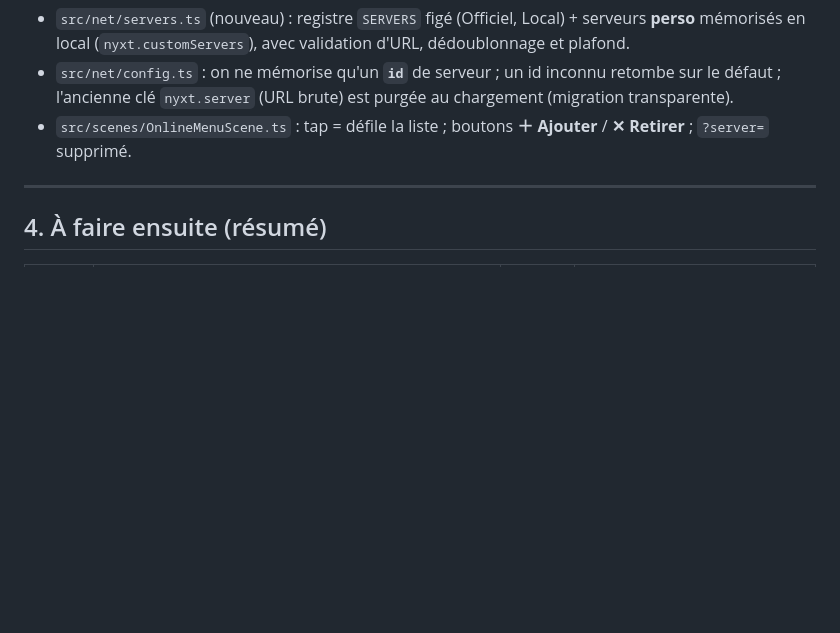
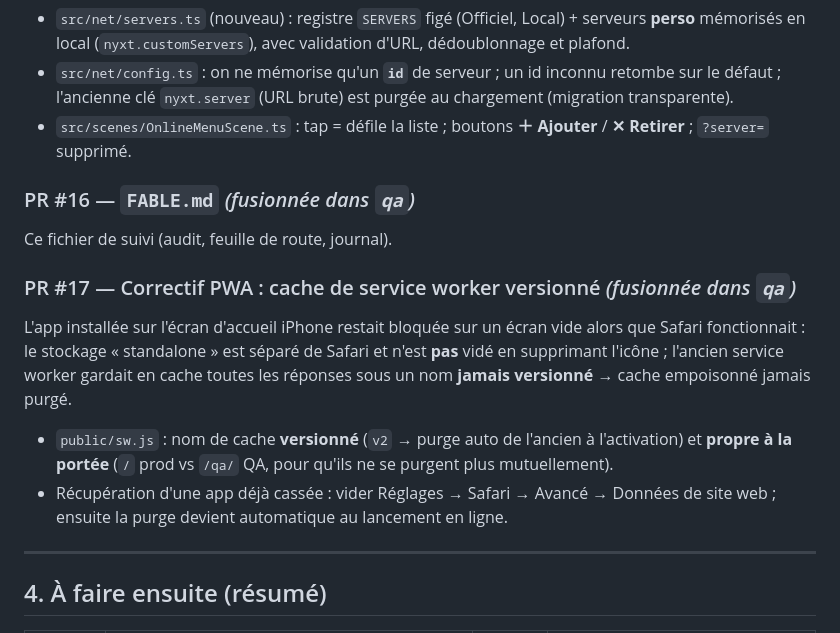
Before and after one commit to Sleeplow/ProjetNyx, a Markdown page: FABLE.md, the part around one of its changes. GitHub-like rendering; blank space fills up the shorter version.

```diff
--- a/FABLE.md
+++ b/FABLE.md
@@ -154,6 +191,21 @@ silencieusement le serveur par défaut → échec de connexion en ligne.
 - `src/scenes/OnlineMenuScene.ts` : tap = défile la liste ; boutons **＋ Ajouter**
   / **✕ Retirer** ; `?server=` supprimé.
 
+### PR #16 — `FABLE.md` *(fusionnée dans `qa`)*
+Ce fichier de suivi (audit, feuille de route, journal).
+
+### PR #17 — Correctif PWA : cache de service worker versionné *(fusionnée dans `qa`)*
+L'app installée sur l'écran d'accueil iPhone restait bloquée sur un écran vide
+alors que Safari fonctionnait : le stockage « standalone » est séparé de Safari et
+n'est **pas** vidé en supprimant l'icône ; l'ancien service worker gardait en
+cache toutes les réponses sous un nom **jamais versionné** → cache empoisonné
+jamais purgé.
+- `public/sw.js` : nom de cache **versionné** (`v2` → purge auto de l'ancien à
+  l'activation) et **propre à la portée** (`/` prod vs `/qa/` QA, pour qu'ils ne
+  se purgent plus mutuellement).
+- Récupération d'une app déjà cassée : vider Réglages → Safari → Avancé →
+  Données de site web ; ensuite la purge devient automatique au lancement en ligne.
+
 ---
 
 ## 4. À faire ensuite (résumé)
```
Also changed, not shown: other parts of FABLE.md (+39 -1 lines).
